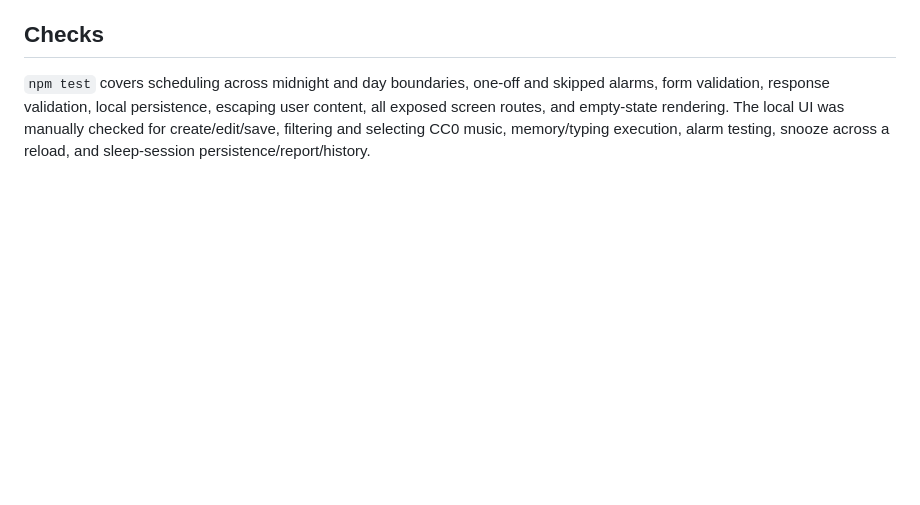
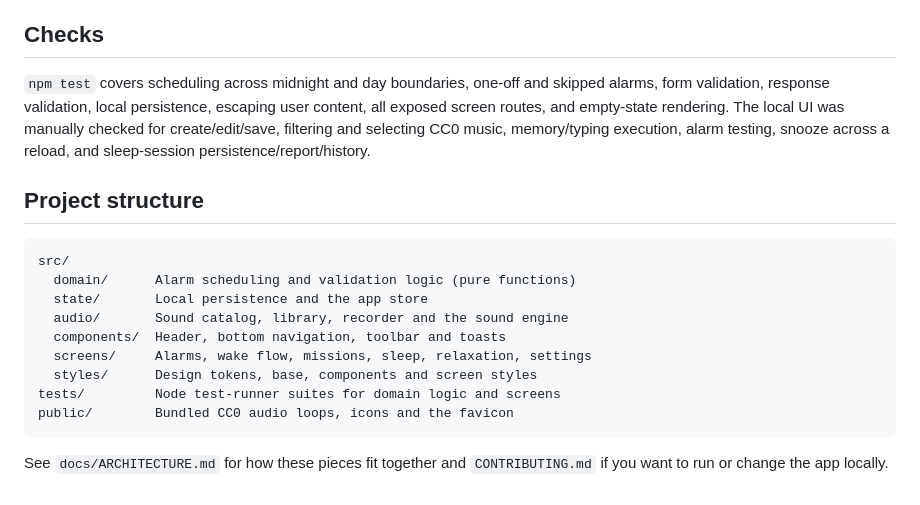
Before and after one commit to DucZaki/ZakiAlarm, a Markdown page: README.md, the part around one of its changes. Drawn GitHub-style; blank space fills up the shorter version.

Commit message:
docs(readme): add badges and project structure section

````diff
--- a/README.md
+++ b/README.md
@@ -63,3 +68,20 @@ escaping user content, all exposed screen routes, and empty-state rendering.
 The local UI was manually checked for create/edit/save, filtering and selecting
 CC0 music, memory/typing execution, alarm testing, snooze across a reload,
 and sleep-session persistence/report/history.
+
+## Project structure
+
+```text
+src/
+  domain/      Alarm scheduling and validation logic (pure functions)
+  state/       Local persistence and the app store
+  audio/       Sound catalog, library, recorder and the sound engine
+  components/  Header, bottom navigation, toolbar and toasts
+  screens/     Alarms, wake flow, missions, sleep, relaxation, settings
+  styles/      Design tokens, base, components and screen styles
+tests/         Node test-runner suites for domain logic and screens
+public/        Bundled CC0 audio loops, icons and the favicon
+```
+
+See `docs/ARCHITECTURE.md` for how these pieces fit together and
+`CONTRIBUTING.md` if you want to run or change the app locally.
````
Also changed, not shown: other parts of README.md (+5 -0 lines).
